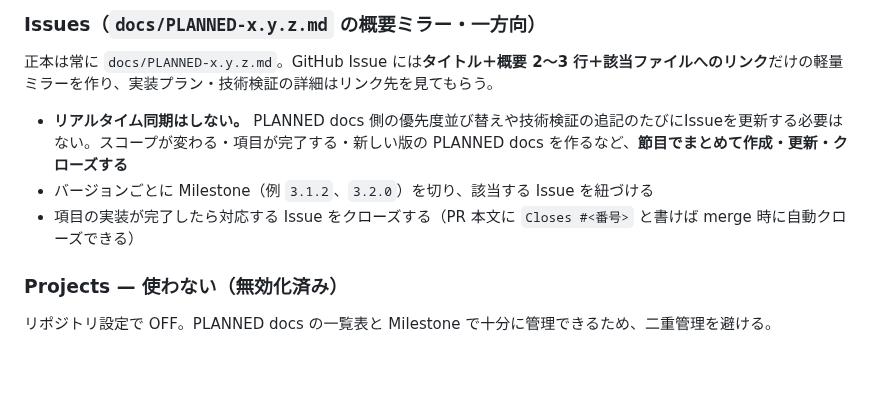
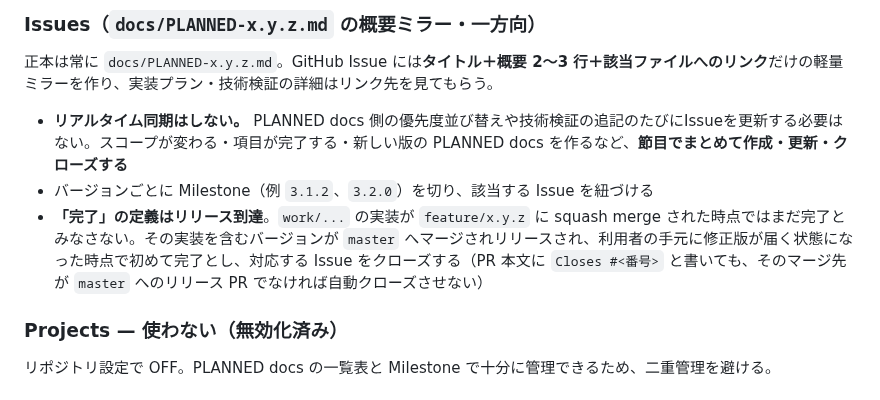
Before and after one commit to soramimi6/DiskLED, a Markdown page: docs/CONTRIBUTING.md, the part around the change. Drawn GitHub-style; blank space fills up the shorter version.

Commit message:
Redefine Issue completion as reaching a release, not a merge
Issue の完了を work/... の squash merge 時点ではなく、そのバージョンが
master へリリースされ利用者に届いた時点と明確に定義する。

Define an Issue as "done" only once the version containing the fix has
shipped to master, not merely once work/... is squash-merged into
feature/x.y.z.

Co-Authored-By: Claude Sonnet 5 <noreply@anthropic.com>

```diff
--- a/docs/CONTRIBUTING.md
+++ b/docs/CONTRIBUTING.md
@@ -76,7 +76,7 @@ Issues / Discussions / Projects / Actions・Agents（GitHub Copilot coding agent
 
 - **リアルタイム同期はしない。** PLANNED docs 側の優先度並び替えや技術検証の追記のたびにIssueを更新する必要はない。スコープが変わる・項目が完了する・新しい版の PLANNED docs を作るなど、**節目でまとめて作成・更新・クローズする**
 - バージョンごとに Milestone（例 `3.1.2`、`3.2.0`）を切り、該当する Issue を紐づける
-- 項目の実装が完了したら対応する Issue をクローズする（PR 本文に `Closes #<番号>` と書けば merge 時に自動クローズできる）
+- **「完了」の定義はリリース到達**。`work/...` の実装が `feature/x.y.z` に squash merge された時点ではまだ完了とみなさない。その実装を含むバージョンが `master` へマージされリリースされ、利用者の手元に修正版が届く状態になった時点で初めて完了とし、対応する Issue をクローズする（PR 本文に `Closes #<番号>` と書いても、そのマージ先が `master` へのリリース PR でなければ自動クローズさせない）
 
 ### Projects — 使わない（無効化済み）
 
```
